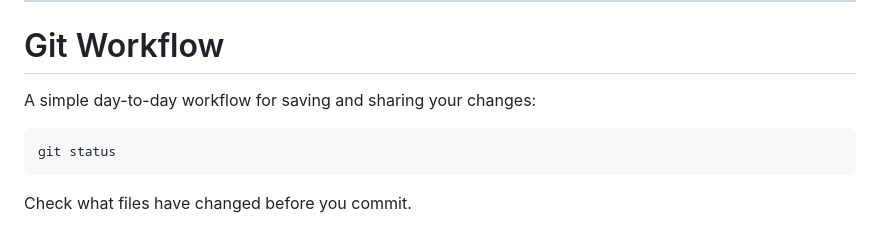
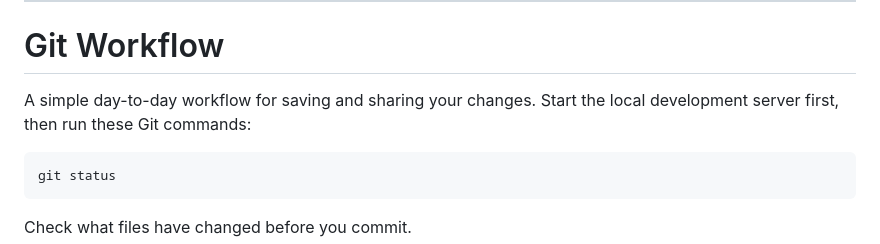
Before and after one commit to stefanwillem/html-test-proef, a Markdown page: README.md, the part around the change. Rendered like a GitHub page.

Commit message:
Update Git Workflow to start with local server
Co-authored-by: Stefan Willem Vergeer  <stefan_vergeer@icloud.com>

````diff
--- a/README.md
+++ b/README.md
@@ -326,7 +326,7 @@ git clone https://github.com/username/repository.git
 
 # Git Workflow
 
-A simple day-to-day workflow for saving and sharing your changes:
+A simple day-to-day workflow for saving and sharing your changes. Start the local development server first, then run these Git commands:
 
 ```bash
 git status
````
